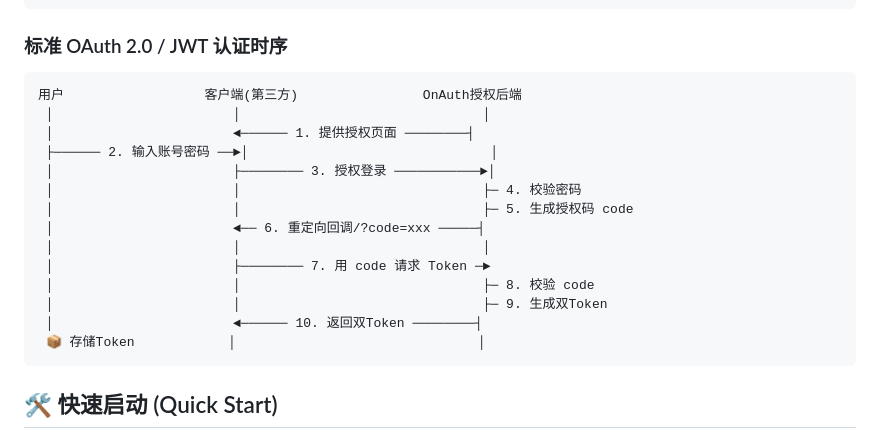
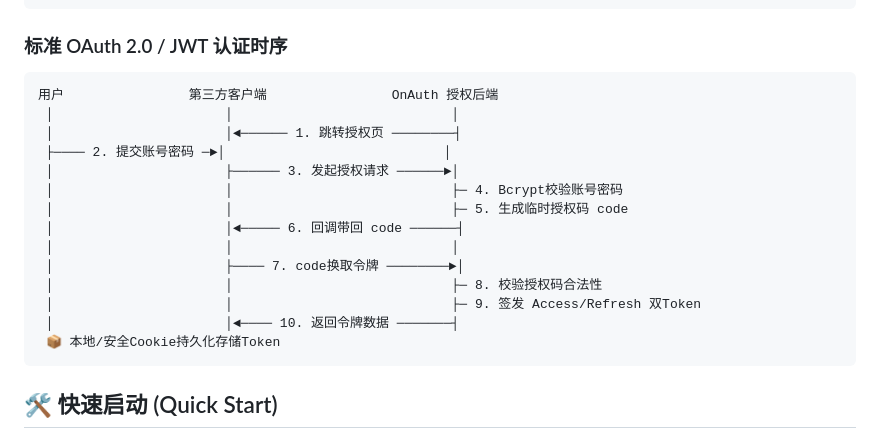
Before and after one commit to YuWan-030/OnAuth, a Markdown page: README.md, the part around the change. GitHub-like rendering.

````diff
--- a/README.md
+++ b/README.md
@@ -64,20 +64,20 @@
 ```
 ### 标准 OAuth 2.0 / JWT 认证时序
 ```text
-用户                  客户端(第三方)                OnAuth授权后端
- │                       │                               │
- │                       ◄────── 1. 提供授权页面 ────────┤
- ├────── 2. 输入账号密码 ──►│                               │
- │                       ├──────── 3. 授权登录 ───────────►│
- │                       │                               ├─ 4. 校验密码
- │                       │                               ├─ 5. 生成授权码 code
- │                       ◄── 6. 重定向回调/?code=xxx ─────┤
- │                       │                               │
- │                       ├──────── 7. 用 code 请求 Token ─►
- │                       │                               ├─ 8. 校验 code
- │                       │                               ├─ 9. 生成双Token
- │                       ◄────── 10. 返回双Token ────────┤
- 📦 存储Token            │                               │
+用户                第三方客户端                OnAuth 授权后端
+ │                      │                            │
+ │                      │◄────── 1. 跳转授权页 ────────┤
+ ├──── 2. 提交账号密码 ─►│                            │
+ │                      ├────── 3. 发起授权请求 ──────►│
+ │                      │                            ├─ 4. Bcrypt校验账号密码
+ │                      │                            ├─ 5. 生成临时授权码 code
+ │                      │◄───── 6. 回调带回 code ──────┤
+ │                      │                            │
+ │                      ├──── 7. code换取令牌 ────────►│
+ │                      │                            ├─ 8. 校验授权码合法性
+ │                      │                            ├─ 9. 签发 Access/Refresh 双Token
+ │                      │◄──── 10. 返回令牌数据 ───────┤
+ 📦 本地/安全Cookie持久化存储Token
 ```
 ## 🛠️ 快速启动 (Quick Start)
 
````
